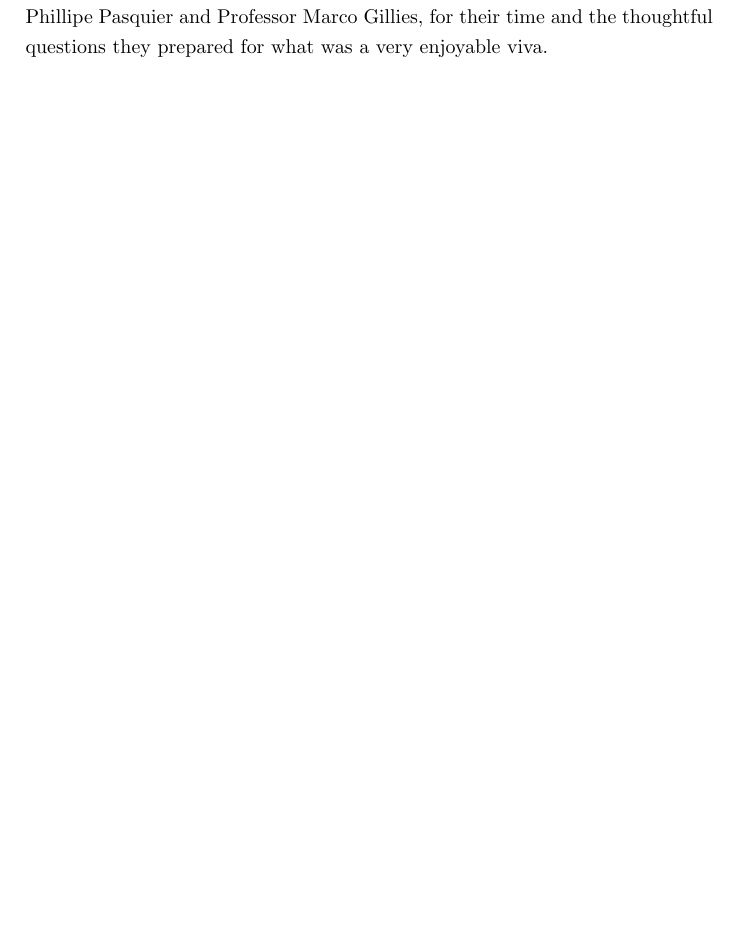
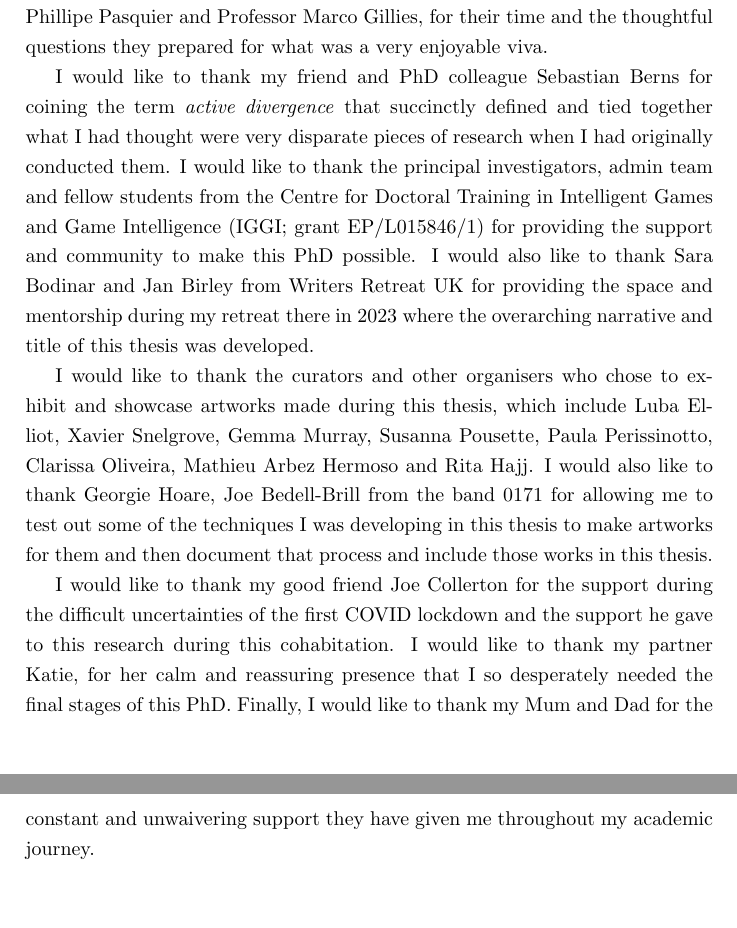
Before and after one commit to terrybroad/thesis, a LaTeX thesis (thesis.tex, which reads acknowledgements.tex): part of page 2 of 240 before the commit and two parts of pages 2 and 3 of 241 after it, the two joined at a grey line, cut so that both start at the same text, the shorter picture padded with empty space. Compiled offline with pdfLaTeX.

Commit message:
write acknowledgements

```diff
--- a/acknowledgements.tex
+++ b/acknowledgements.tex
@@ -1,3 +1,9 @@
 \chapter*{Acknowledgements}
 
 First and foremost I would like to thank my supervisors Professor Mick Grierson and Professor Frederic Fol Leymarie for their dedicated support over the long journey of this research. I would also like to thank Professor Rebecca Fiebrink and Professor Matthew Yee-King for the invaluable feedback in my upgrade examination, which massively influenced the final shape of this thesis. Additionally, I would like to thank the examiners of this PhD, Professor Phillipe Pasquier and Professor Marco Gillies, for their time and the thoughtful questions they prepared for what was a very enjoyable viva.
+
+I would like to thank my friend and PhD colleague Sebastian Berns for coining the term \textit{active divergence} that succinctly defined and tied together what I had thought were very disparate pieces of research when I had originally conducted them. I would like to thank the principal investigators, admin team and fellow students from the Centre for Doctoral Training in Intelligent Games and Game Intelligence (IGGI; grant EP/L015846/1) for providing the support and community to make this PhD possible. I would also like to thank Sara Bodinar and Jan Birley from Writers Retreat UK for providing the space and mentorship during my retreat there in 2023 where the overarching narrative and title of this thesis was developed.
+
+I would like to thank the curators and other organisers who chose to exhibit and showcase artworks made during this thesis, which include Luba Elliot, Xavier Snelgrove, Gemma Murray, Susanna Pousette, Paula Perissinotto, Clarissa Oliveira, Mathieu Arbez Hermoso and Rita Hajj. I would also like to thank Georgie Hoare, Joe Bedell-Brill from the band 0171 for allowing me to test out some of the techniques I was developing in this thesis to make artworks for them and then document that process and include those works in this thesis.
+
+I would like to thank my good friend Joe Collerton for the support during the difficult uncertainties of the first COVID lockdown and the support he gave to this research during this cohabitation. I would like to thank my partner Katie, for her calm and reassuring presence that I so desperately needed the final stages of this PhD. Finally, I would like to thank my Mum and Dad for the constant and unwaivering support they have given me throughout my academic journey.
```
